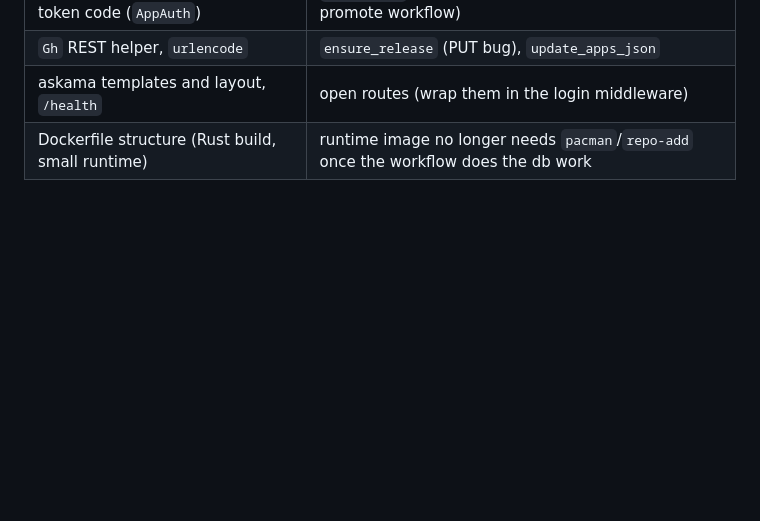
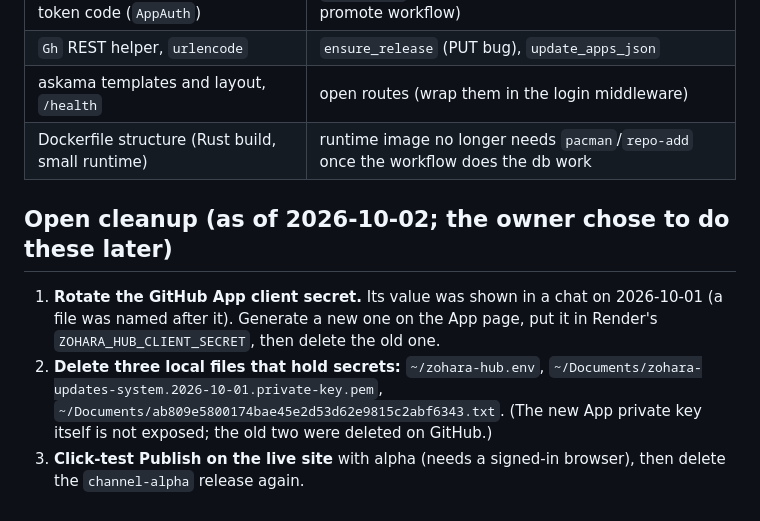
Before and after one commit to Zohaib8090/zohara-updates-system, a Markdown page: docs/PLAN.md, the part around the change. Rendered like a GitHub page; blank space fills up the shorter version.

Commit message:
PLAN: list the secret cleanup that is still open

```diff
--- a/docs/PLAN.md
+++ b/docs/PLAN.md
@@ -151,3 +151,11 @@ Phases 0 to 2 fix what is broken today. Phases 3 to 7 are the new features.
 | `Gh` REST helper, `urlencode` | `ensure_release` (PUT bug), `update_apps_json` |
 | askama templates and layout, `/health` | open routes (wrap them in the login middleware) |
 | Dockerfile structure (Rust build, small runtime) | runtime image no longer needs `pacman`/`repo-add` once the workflow does the db work |
+
+## Open cleanup (as of 2026-10-02; the owner chose to do these later)
+
+1. **Rotate the GitHub App client secret.** Its value was shown in a chat on 2026-10-01 (a file was named after it). Generate a new
+   one on the App page, put it in Render's `ZOHARA_HUB_CLIENT_SECRET`, then delete the old one.
+2. **Delete three local files that hold secrets:** `~/zohara-hub.env`, `~/Documents/zohara-updates-system.2026-10-01.private-key.pem`,
+   `~/Documents/ab809e5800174bae45e2d53d62e9815c2abf6343.txt`. (The new App private key itself is not exposed; the old two were deleted on GitHub.)
+3. **Click-test Publish on the live site** with alpha (needs a signed-in browser), then delete the `channel-alpha` release again.
```
